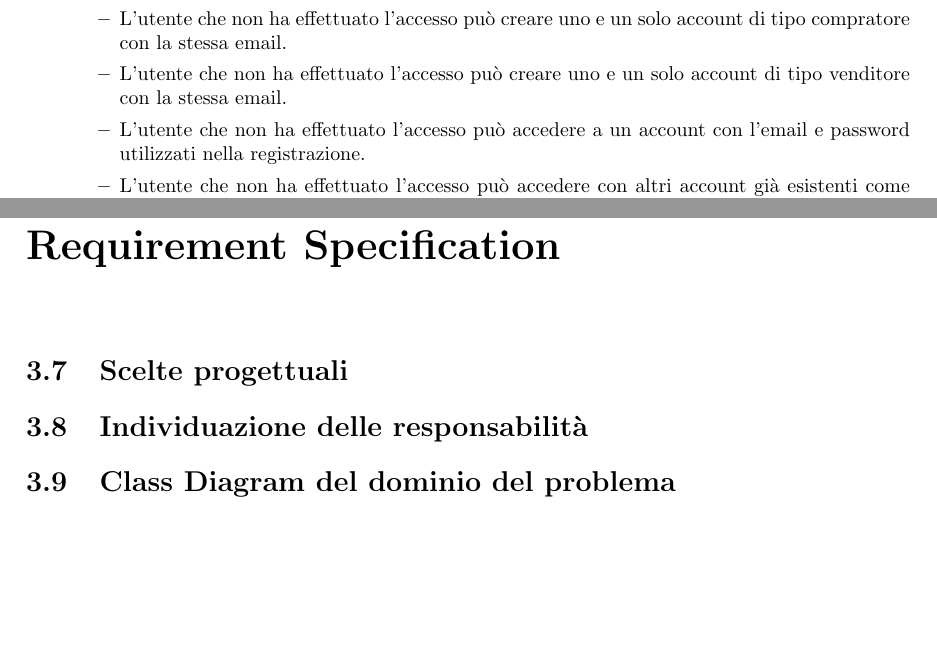
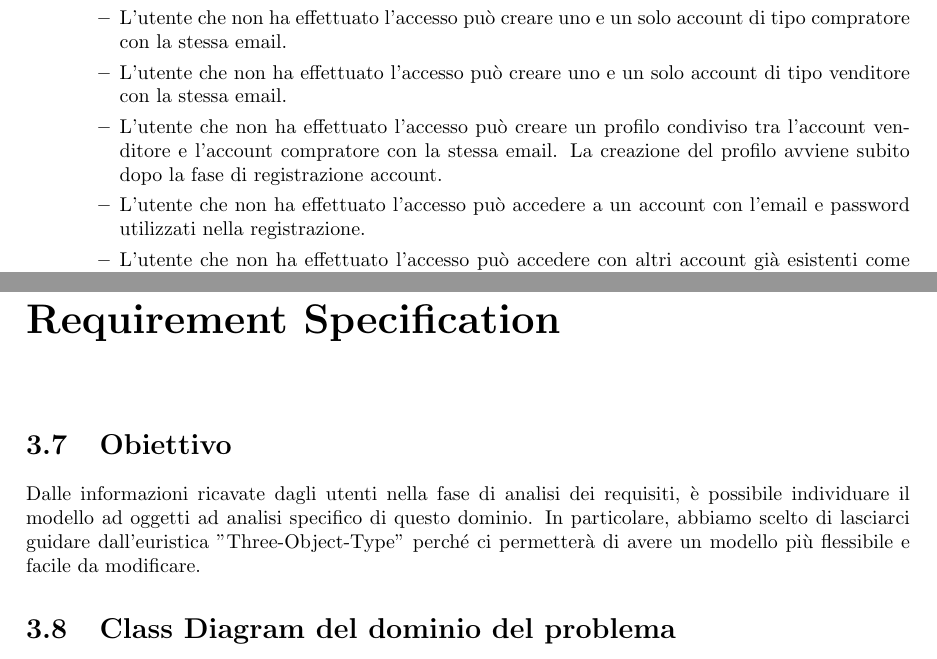
Before and after one commit to IAS-DietiDeals24/DietiDeals24, a LaTeX document (Documentazione/main.tex, which reads Documentazione/Argomenti/Capitolo2/RequirementElicitation.tex, Documentazione/Argomenti/Capitolo2/RequirementSpecification.tex): two parts of pages 6 and 18 of 26 before the commit and two parts of pages 6 and 19 of 27 after it, joined at a grey line, cut so that both start at the same text, the shorter picture padded with empty space. Compiled offline with pdfLaTeX.

Commit message:
Modifiche use case diagram e documentazione
Nello use case diagram:
+Aggiunto lo use case "crea un profilo".

Nella documentazione:
+Aggiunta definizione di "Loggato"
+Aggiunto requirement system di creazione del profilo
+Aggiunto il fatto che il sistema invia una notifica nella tabella di cockburn dello use case "accetta offerta silenziosa"
+Aggiunta sezione "obiettivo" della specifica dei requisiti

```diff
--- a/Documentazione/Argomenti/Capitolo2/RequirementElicitation.tex
+++ b/Documentazione/Argomenti/Capitolo2/RequirementElicitation.tex
@@ -13,6 +13,7 @@
                     \item L'utente che non ha effettuato l'accesso può selezionare se il suo nuovo account è di tipo compratore o venditore.
                     \item L'utente che non ha effettuato l'accesso può creare uno e un solo account di tipo compratore con la stessa email.
                     \item L'utente che non ha effettuato l'accesso può creare uno e un solo account di tipo venditore con la stessa email.
+                    \item L'utente che non ha effettuato l'accesso può creare un profilo condiviso tra l'account venditore e l'account compratore con la stessa email. La creazione del profilo avviene subito dopo la fase di registrazione account.
                     \item L'utente che non ha effettuato l'accesso può accedere a un account con l'email e password utilizzati nella registrazione.
                     \item L'utente che non ha effettuato l'accesso può accedere con altri account già esistenti come Google, Facebook, GitHub e X.
                     \item L'utente che ha effettuato l'accesso può visualizzare il suo profilo.
--- a/Documentazione/Argomenti/Capitolo2/RequirementSpecification.tex
+++ b/Documentazione/Argomenti/Capitolo2/RequirementSpecification.tex
@@ -1,9 +1,8 @@
 %PDF DI RIFERIMENTO: 04_Modelli di Dominio.pdf, Statecharts.pdf
 
 \chapter*{Requirement Specification}
-    \section{Scelte progettuali}
-
-    \section{Individuazione delle responsabilità}
+    \section{Obiettivo}
+        Dalle informazioni ricavate dagli utenti nella fase di analisi dei requisiti, è possibile individuare il modello ad oggetti ad analisi specifico di questo dominio. In particolare, abbiamo scelto di lasciarci guidare dall'euristica "Three-Object-Type" perché ci permetterà di avere un modello più flessibile e facile da modificare.
 
     \section{Class Diagram del dominio del problema}
         Dall'analisi dei requisiti costruiamo il Class Diagram del dominio del problema.\\
```
Also changed, not shown: Documentazione/Argomenti/Capitolo1/Glossario.tex (+1 -2 lines), Documentazione/Argomenti/Capitolo2/RequirementAnalysis.tex (+3 -3 lines), Documentazione/Immagini/Diagrammi/UseCaseDiagram.pdf, 1 other file.
